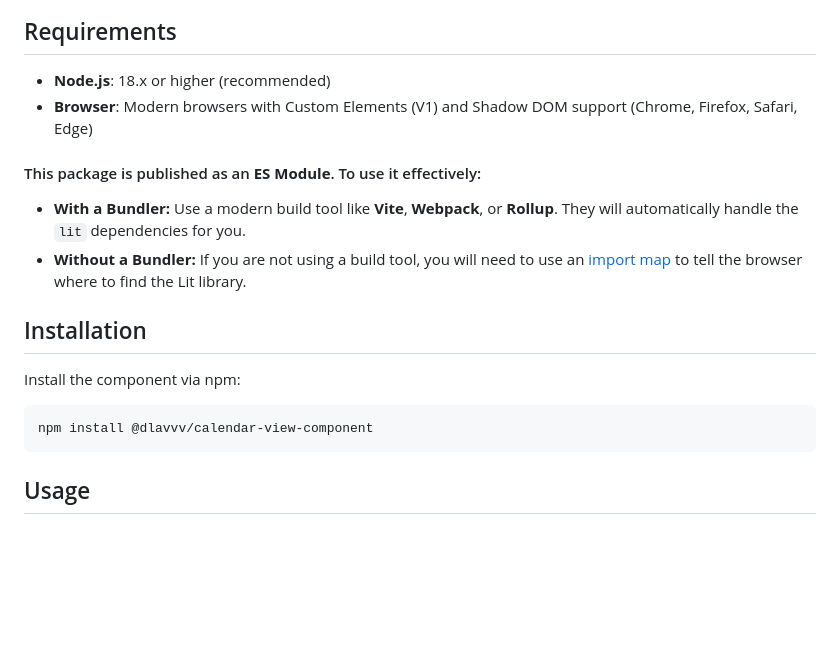
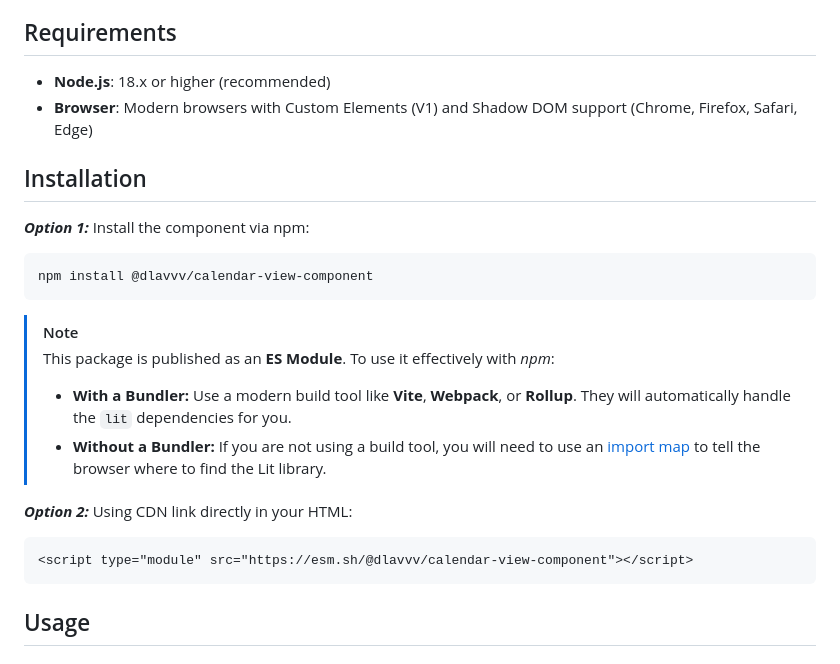
Before and after one commit to dlavvv/calendar-view-component, a Markdown page: README.md, the part around one of its changes. GitHub-like rendering; blank space fills up the shorter version.

Commit message:
updated installation options in readme

````diff
--- a/README.md
+++ b/README.md
@@ -17,16 +17,22 @@ A lightweight and easy-to-use tool for integrating a monthly calendar into your
 - **Node.js**: 18.x or higher (recommended)
 - **Browser**: Modern browsers with Custom Elements (V1) and Shadow DOM support (Chrome, Firefox, Safari, Edge)
 
-#### This package is published as an **ES Module**. To use it effectively:
-- **With a Bundler:** Use a modern build tool like **Vite**, **Webpack**, or **Rollup**. They will automatically handle the `lit` dependencies for you.
-- **Without a Bundler:** If you are not using a build tool, you will need to use an [import map](https://developer.mozilla.org/en-US/docs/Web/JavaScript/Guide/Modules#import_maps) to tell the browser where to find the Lit library.
-
 ## Installation
 
-Install the component via npm:
+___Option 1:___ Install the component via npm:
 
 ```bash
 npm install @dlavvv/calendar-view-component
+```
+
+> [!NOTE]
+> This package is published as an **ES Module**. To use it effectively with _npm_:
+> - **With a Bundler:** Use a modern build tool like **Vite**, **Webpack**, or **Rollup**. They will automatically handle the `lit` dependencies for you.
+> - **Without a Bundler:** If you are not using a build tool, you will need to use an [import map](https://developer.mozilla.org/en-US/docs/Web/JavaScript/Guide/Modules#import_maps) to tell the browser where to find the Lit library.
+
+___Option 2:___ Using CDN link directly in your HTML:
+```html
+<script type="module" src="https://esm.sh/@dlavvv/calendar-view-component"></script>
 ```
 
 ## Usage
````
Also changed, not shown: other parts of README.md (+1 -1 lines).
